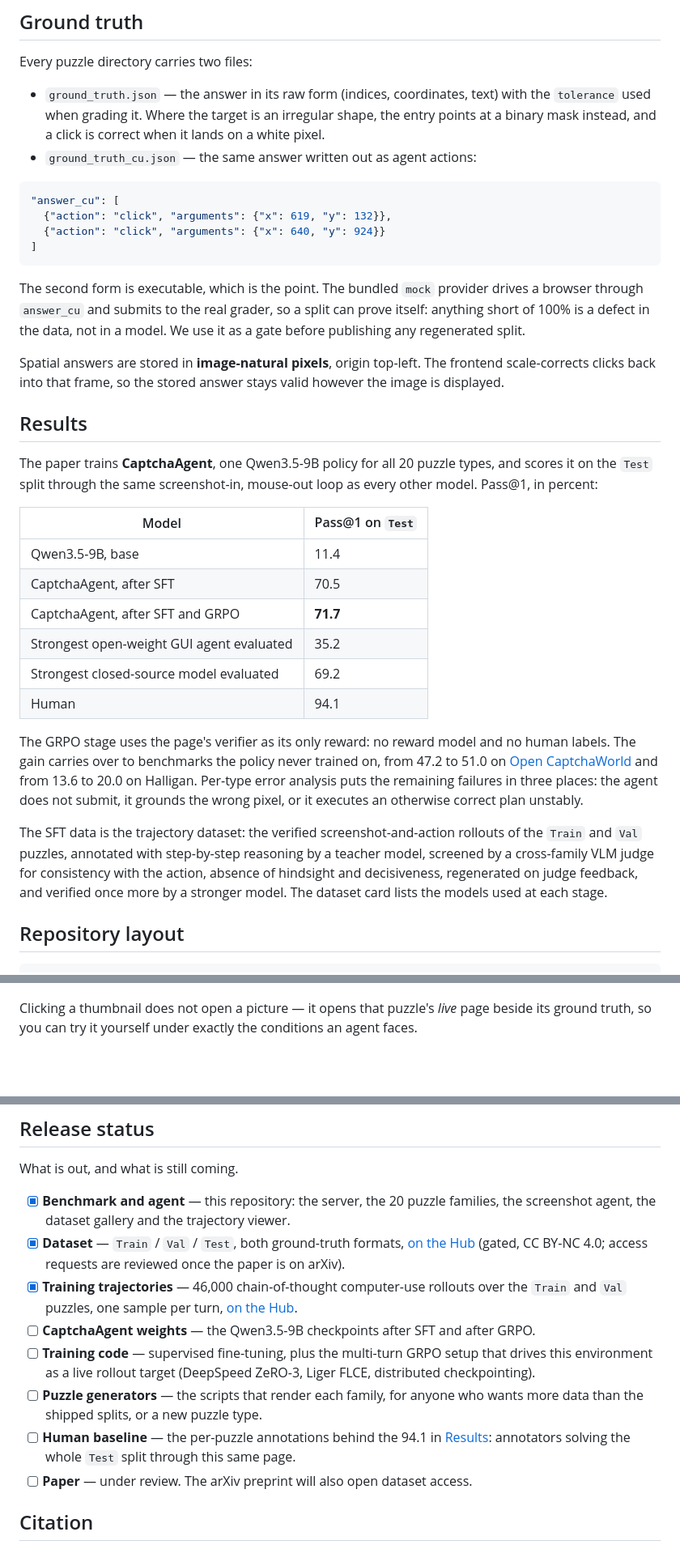
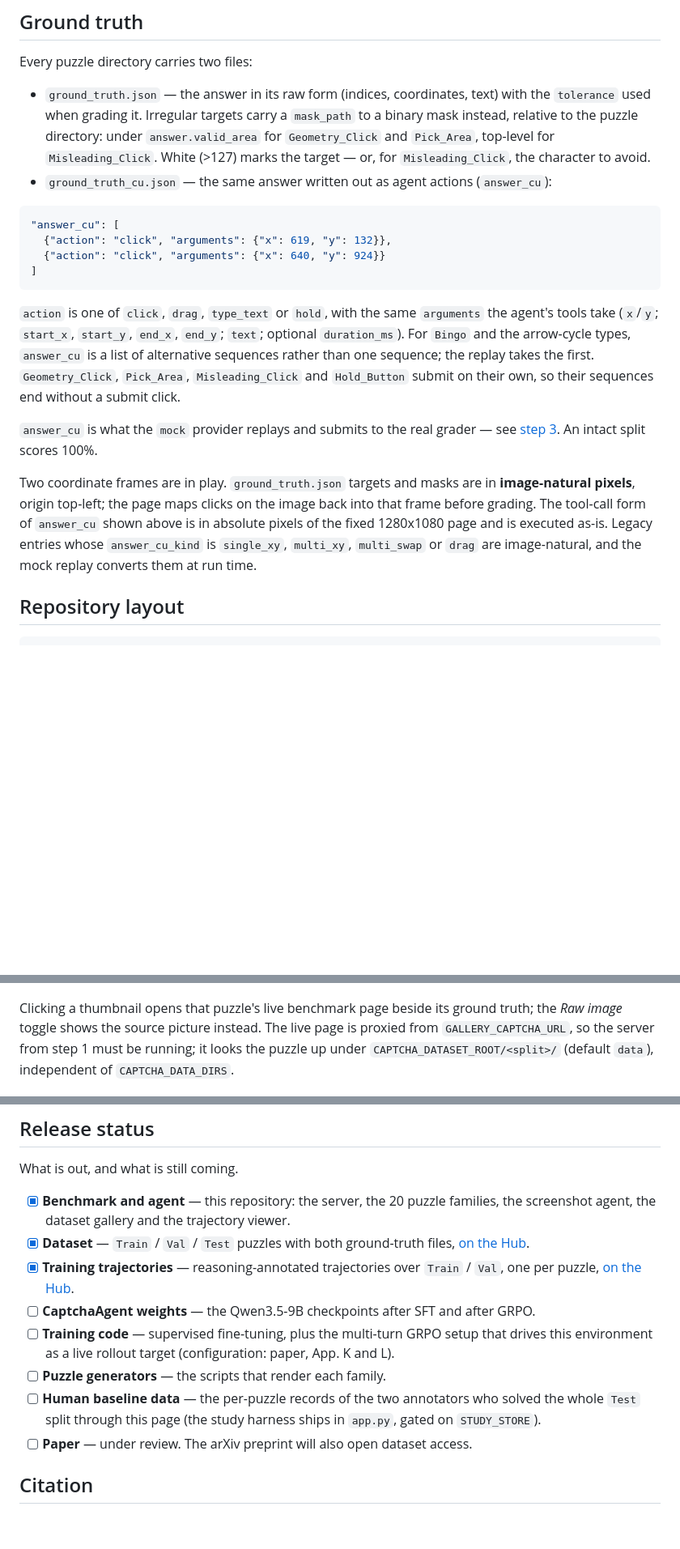
Before and after one commit to X0X0X00/CaptchaArena, a Markdown page: README.md, 3 parts joined by grey strips. Shown at 81% size. Rendered like a GitHub page; blank space fills up the shorter version.

````diff
--- a/README.md
+++ b/README.md
@@ -70,9 +60,11 @@ The release has three parts:
 Every puzzle directory carries two files:
 
 - `ground_truth.json` — the answer in its raw form (indices, coordinates, text) with the
-  `tolerance` used when grading it. Where the target is an irregular shape, the entry
-  points at a binary mask instead, and a click is correct when it lands on a white pixel.
-- `ground_truth_cu.json` — the same answer written out as agent actions:
+  `tolerance` used when grading it. Irregular targets carry a `mask_path` to a binary
+  mask instead, relative to the puzzle directory: under `answer.valid_area` for
+  `Geometry_Click` and `Pick_Area`, top-level for `Misleading_Click`. White (>127) marks
+  the target — or, for `Misleading_Click`, the character to avoid.
+- `ground_truth_cu.json` — the same answer written out as agent actions (`answer_cu`):
 
 ```jsonc
 "answer_cu": [
@@ -81,42 +73,22 @@ Every puzzle directory carries two files:
 ]
 ```
 
-The second form is executable, which is the point. The bundled `mock` provider drives a
-browser through `answer_cu` and submits to the real grader, so a split can prove itself:
-anything short of 100% is a defect in the data, not in a model. We use it as a gate before
-publishing any regenerated split.
+`action` is one of `click`, `drag`, `type_text` or `hold`, with the same `arguments` the
+agent's tools take (`x`/`y`; `start_x`, `start_y`, `end_x`, `end_y`; `text`; optional
+`duration_ms`). For `Bingo` and the arrow-cycle types, `answer_cu` is a list of
+alternative sequences rather than one sequence; the replay takes the first.
+`Geometry_Click`, `Pick_Area`, `Misleading_Click` and `Hold_Button` submit on their own,
+so their sequences end without a submit click.
 
-Spatial answers are stored in **image-natural pixels**, origin top-left. The frontend
-scale-corrects clicks back into that frame, so the stored answer stays valid however the
-image is displayed.
+`answer_cu` is what the `mock` provider replays and submits to the real grader — see
+[step 3](#3-check-the-data-with-the-mock-provider). An intact split scores 100%.
 
-## Results
-
-The paper trains **CaptchaAgent**, one Qwen3.5-9B policy for all 20 puzzle types, and
-scores it on the `Test` split through the same screenshot-in, mouse-out loop as every
-other model. Pass@1, in percent:
-
-| Model | Pass@1 on `Test` |
-|---|---|
-| Qwen3.5-9B, base | 11.4 |
-| CaptchaAgent, after SFT | 70.5 |
-| CaptchaAgent, after SFT and GRPO | **71.7** |
-| Strongest open-weight GUI agent evaluated | 35.2 |
-| Strongest closed-source model evaluated | 69.2 |
-| Human | 94.1 |
-
-The GRPO stage uses the page's verifier as its only reward: no reward model and no human
-labels. The gain carries over to benchmarks the policy never trained on, from 47.2 to 51.0
-on [Open CaptchaWorld](https://github.com/MetaAgentX/OpenCaptchaWorld) and from 13.6 to
-20.0 on Halligan. Per-type error analysis puts the remaining failures in three places: the
-agent does not submit, it grounds the wrong pixel, or it executes an otherwise correct
-plan unstably.
-
-The SFT data is the trajectory dataset: the verified screenshot-and-action rollouts of the
-`Train` and `Val` puzzles, annotated with step-by-step reasoning by a teacher model,
-screened by a cross-family VLM judge for consistency with the action, absence of hindsight
-and decisiveness, regenerated on judge feedback, and verified once more by a stronger
-model. The dataset card lists the models used at each stage.
+Two coordinate frames are in play. `ground_truth.json` targets and masks are in
+**image-natural pixels**, origin top-left; the page maps clicks on the image back into
+that frame before grading. The tool-call form of `answer_cu` shown above is in absolute
+pixels of the fixed 1280x1080 page and is executed as-is. Legacy entries whose
+`answer_cu_kind` is `single_xy`, `multi_xy`, `multi_swap` or `drag` are image-natural,
+and the mock replay converts them at run time.
 
 ## Repository layout
 
@@ -217,8 +231,11 @@ Split and type on the left, thumbnails on the right.
 
 ![Dataset gallery](assets/gallery.jpg)
 
-Clicking a thumbnail does not open a picture — it opens that puzzle's *live* page beside
-its ground truth, so you can try it yourself under exactly the conditions an agent faces.
+Clicking a thumbnail opens that puzzle's live benchmark page beside its ground truth; the
+*Raw image* toggle shows the source picture instead. The live page is proxied from
+`GALLERY_CAPTCHA_URL`, so the server from step 1 must be running; it looks the puzzle up
+under `CAPTCHA_DATASET_ROOT/<split>/` (default `data`), independent of
+`CAPTCHA_DATA_DIRS`.
 
 ![A puzzle opened on its live page, with the ground truth beside it](assets/gallery_live.jpg)
 
@@ -228,20 +245,19 @@ What is out, and what is still coming.
 
 - [x] **Benchmark and agent** — this repository: the server, the 20 puzzle families, the
       screenshot agent, the dataset gallery and the trajectory viewer.
-- [x] **Dataset** — `Train` / `Val` / `Test`, both ground-truth formats,
-      [on the Hub](https://huggingface.co/datasets/ZHEN-04/CaptchaArena) (gated, CC BY-NC 4.0;
-      access requests are reviewed once the paper is on arXiv).
-- [x] **Training trajectories** — 46,000 chain-of-thought computer-use rollouts over the
-      `Train` and `Val` puzzles, one sample per turn,
+- [x] **Dataset** — `Train` / `Val` / `Test` puzzles with both ground-truth files,
+      [on the Hub](https://huggingface.co/datasets/ZHEN-04/CaptchaArena).
+- [x] **Training trajectories** — reasoning-annotated trajectories over `Train` / `Val`,
+      one per puzzle,
       [on the Hub](https://huggingface.co/datasets/ZHEN-04/CaptchaArena-Trajectories).
 - [ ] **CaptchaAgent weights** — the Qwen3.5-9B checkpoints after SFT and after GRPO.
 - [ ] **Training code** — supervised fine-tuning, plus the multi-turn GRPO setup that
-      drives this environment as a live rollout target (DeepSpeed ZeRO-3, Liger FLCE,
-      distributed checkpointing).
-- [ ] **Puzzle generators** — the scripts that render each family, for anyone who wants
-      more data than the shipped splits, or a new puzzle type.
-- [ ] **Human baseline** — the per-puzzle annotations behind the 94.1 in
-      [Results](#results): annotators solving the whole `Test` split through this same page.
+      drives this environment as a live rollout target (configuration: paper, App. K
+      and L).
+- [ ] **Puzzle generators** — the scripts that render each family.
+- [ ] **Human baseline data** — the per-puzzle records of the two annotators who solved
+      the whole `Test` split through this page (the study harness ships in `app.py`,
+      gated on `STUDY_STORE`).
 - [ ] **Paper** — under review. The arXiv preprint will also open dataset access.
 
 ## Citation
````
Also changed, not shown: other parts of README.md (+61 -29 lines), README.zh-CN.md (+78 -63 lines).
